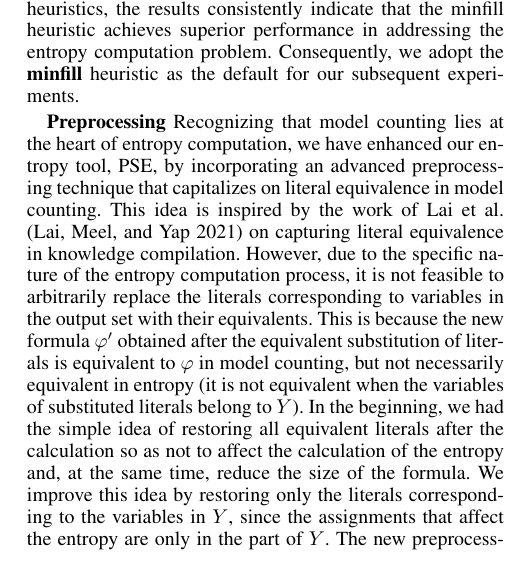
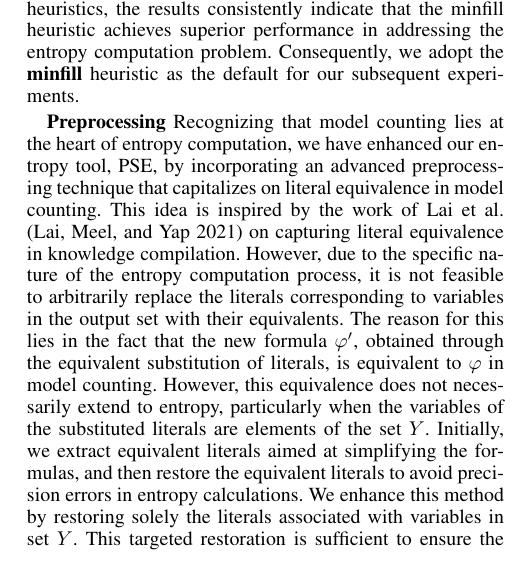
Before and after one commit to laigroup/Haolongtong_AAAI2024, a LaTeX paper (main.tex, which reads Sections/4-PSE An precise entropy solver.tex): part of one column of page 4 of 9, cut so that both start at the same text. Compiled offline with pdfLaTeX.

Commit message:
minor edit

```diff
--- a/Sections/4-PSE An precise entropy solver.tex
+++ b/Sections/4-PSE An precise entropy solver.tex
@@ -121,8 +121,10 @@ Consequently, we adopt the \textbf{minfill} heuristic as the default for our sub
 Recognizing that model counting lies at the heart of entropy computation, we have enhanced our entropy tool, PSE, by incorporating an advanced preprocessing technique that capitalizes on literal equivalence in model counting.
 This idea is inspired by the work of Lai et al. \cite{lai2021power} on capturing literal equivalence in knowledge compilation.
 However, due to the specific nature of the entropy computation process, it is not feasible to arbitrarily replace the literals corresponding to variables in the output set with their equivalents.
-This is because the new formula $\varphi'$ obtained after the equivalent substitution of literals is equivalent to $\varphi$ in model counting, but not necessarily equivalent in entropy (it is not equivalent when the variables of substituted literals belong to $Y$).
-In the beginning, we had the simple idea of restoring all equivalent literals after the calculation so as not to affect the calculation of the entropy and, at the same time, reduce the size of the formula.
-We improve this idea by restoring only the literals corresponding to the variables in $Y$, since the assignments that affect the entropy are only in the part of $Y$.
+The reason for this lies in the fact that the new formula $\varphi'$, obtained through the equivalent substitution of literals, is equivalent to $\varphi$ in model counting.
+However, this equivalence does not necessarily extend to entropy, particularly when the variables of the substituted literals are elements of the set $Y$.
+Initially, we extract equivalent literals aimed at simplifying the formulas, and then restore the equivalent literals to avoid precision errors in entropy calculations.
+We enhance this method by restoring solely the literals associated with variables in set $Y$.
+This targeted restoration is sufficient to ensure the equivalence of entropy calculations.
 The new preprocessing method is called \textbf{Pre} in the following.
 Experiments have demonstrated that this preprocessing method provides some performance enhancement to the tool (See Section \ref{sec:Experiments}).
```
Also changed, not shown: Sections/5-Experiments.tex (+1 -1 lines), Sections/4-PSE An precise entropy solver.tex (9 more changed lines).
